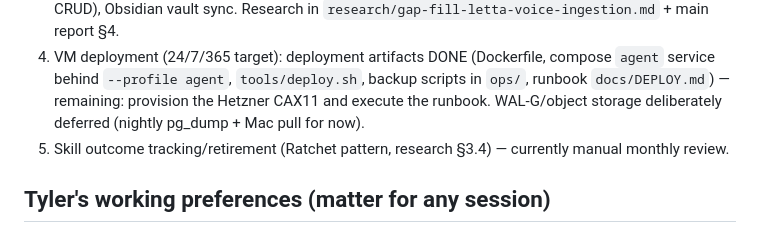
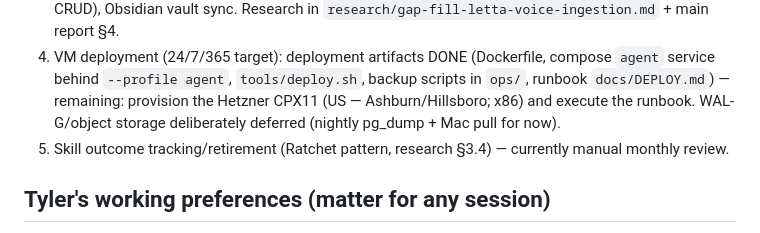
Before and after one commit to tyler-grimes/somnus, a Markdown page: HANDOFF.md, the part around the change. Rendered like a GitHub page.

```diff
--- a/HANDOFF.md
+++ b/HANDOFF.md
@@ -134,7 +134,7 @@ Not done / next:
 4. VM deployment (24/7/365 target): deployment artifacts DONE (Dockerfile,
    compose `agent` service behind `--profile agent`, `tools/deploy.sh`,
    backup scripts in `ops/`, runbook `docs/DEPLOY.md`) — remaining: provision
-   the Hetzner CAX11 and execute the runbook. WAL-G/object storage
+   the Hetzner CPX11 (US — Ashburn/Hillsboro; x86) and execute the runbook. WAL-G/object storage
    deliberately deferred (nightly pg_dump + Mac pull for now).
 5. Skill outcome tracking/retirement (Ratchet pattern, research §3.4) —
    currently manual monthly review.
```
Also changed, not shown: docs/DEPLOY.md (+7 -2 lines), 1 other file.
